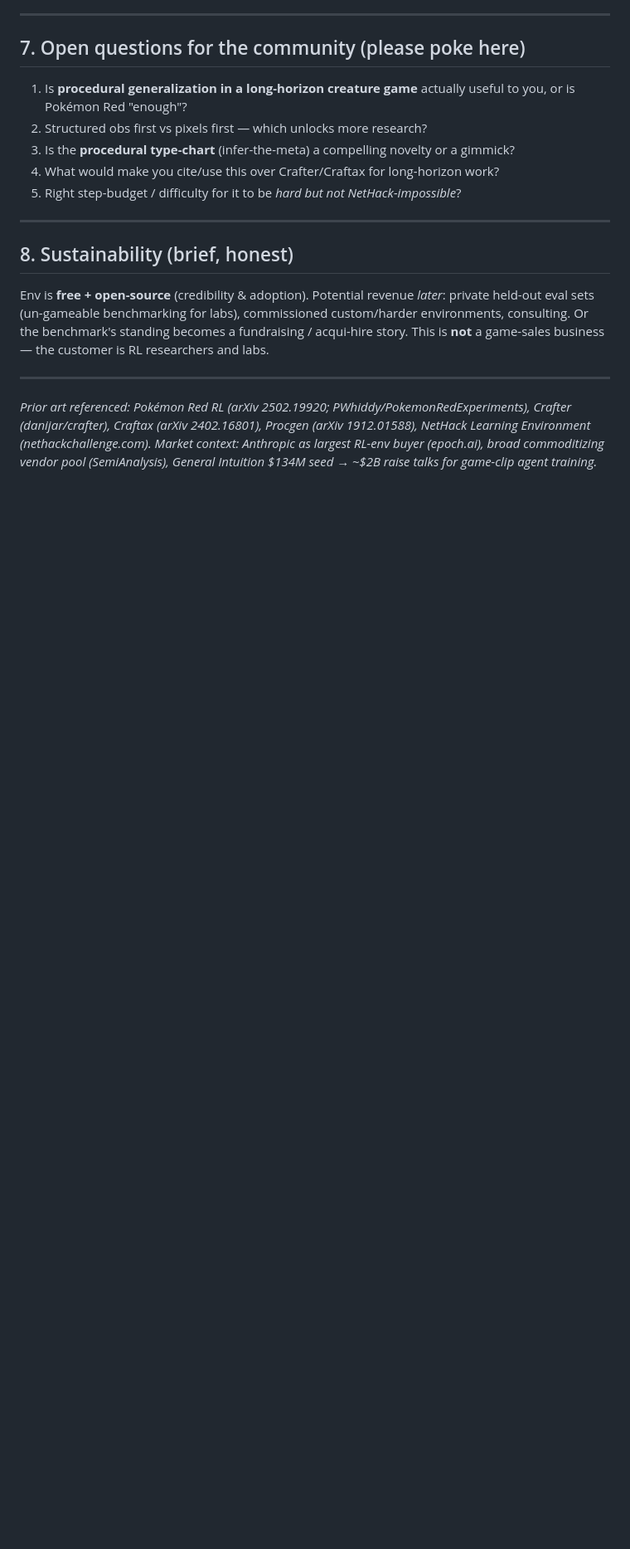
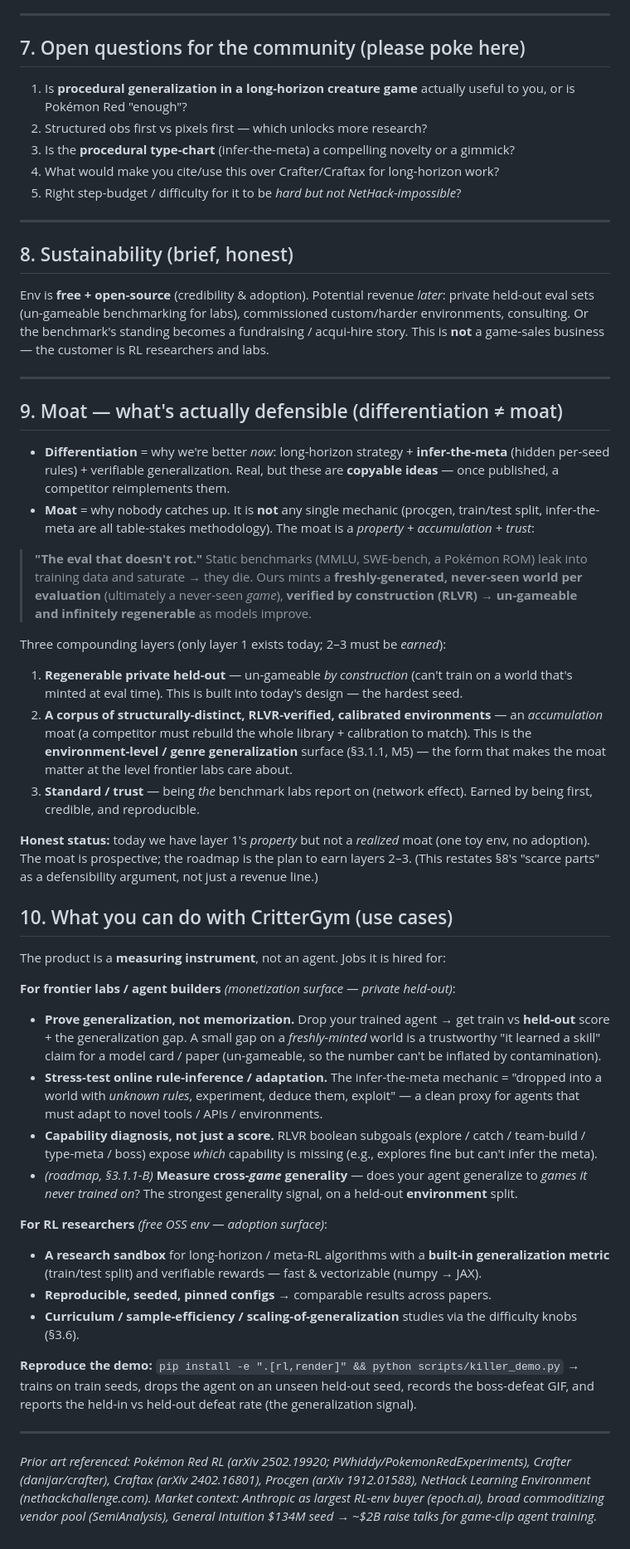
Before and after one commit to anolysius/creature-rl-env, a Markdown page: DESIGN.md, the part around the change. Shown at 83% size. Drawn GitHub-style; blank space fills up the shorter version.

Commit message:
docs(design): §9 Moat (해자) + §10 use cases 추가
- §9 Moat: 차별점(copyable 아이디어: infer-the-meta/procgen/split) ≠ 해자.
  진짜 해자 = "썩지 않는 eval" — 평가마다 새 unseen 월드 민팅(RLVR 검증) →
  un-gameable + 무한 재생성. 3층 compounding(1 재생성 private held-out[오늘 내장]
  / 2 구조-다양 검증 env 코퍼스[축적 moat=M5] / 3 표준·신뢰[네트워크 효과, earned]).
  정직성: 오늘은 layer1 속성만, 해자는 전망 — 로드맵이 2·3 을 버는 계획.
  정적 벤치마크(MMLU/SWE-bench/포켓몬 ROM)는 오염·saturate 로 죽음 대비.
- §10 use cases: 측정 도구(에이전트 아님)로서 jobs —
  랩: 일반화 증명(model card), 규칙추론 stress-test, 능력 진단, (로드맵)cross-game 일반성.
  연구자: 장기/메타-RL 샌드박스 + 내장 일반화 metric, 재현 configs, 커리큘럼 연구.
  데모 재현 커맨드 포함.

Co-Authored-By: Claude Opus 4.8 (1M context) <noreply@anthropic.com>

```diff
--- a/DESIGN.md
+++ b/DESIGN.md
@@ -176,6 +176,62 @@ This is **not** a game-sales business — the customer is RL researchers and lab
 
 ---
 
+## 9. Moat — what's actually defensible (differentiation ≠ moat)
+
+- **Differentiation** = why we're better *now*: long-horizon strategy + **infer-the-meta** (hidden
+  per-seed rules) + verifiable generalization. Real, but these are **copyable ideas** — once published,
+  a competitor reimplements them.
+- **Moat** = why nobody catches up. It is **not** any single mechanic (procgen, train/test split,
+  infer-the-meta are all table-stakes methodology). The moat is a *property* + *accumulation* + *trust*:
+
+> **"The eval that doesn't rot."** Static benchmarks (MMLU, SWE-bench, a Pokémon ROM) leak into training
+> data and saturate → they die. Ours mints a **freshly-generated, never-seen world per evaluation**
+> (ultimately a never-seen *game*), **verified by construction (RLVR)** → **un-gameable and infinitely
+> regenerable** as models improve.
+
+Three compounding layers (only layer 1 exists today; 2–3 must be *earned*):
+
+1. **Regenerable private held-out** — un-gameable *by construction* (can't train on a world that's
+   minted at eval time). This is built into today's design — the hardest seed.
+2. **A corpus of structurally-distinct, RLVR-verified, calibrated environments** — an *accumulation*
+   moat (a competitor must rebuild the whole library + calibration to match). This is the
+   **environment-level / genre generalization** surface (§3.1.1, M5) — the form that makes the moat
+   matter at the level frontier labs care about.
+3. **Standard / trust** — being *the* benchmark labs report on (network effect). Earned by being first,
+   credible, and reproducible.
+
+**Honest status:** today we have layer 1's *property* but not a *realized* moat (one toy env, no
+adoption). The moat is prospective; the roadmap is the plan to earn layers 2–3. (This restates §8's
+"scarce parts" as a defensibility argument, not just a revenue line.)
+
+## 10. What you can do with CritterGym (use cases)
+
+The product is a **measuring instrument**, not an agent. Jobs it is hired for:
+
+**For frontier labs / agent builders** *(monetization surface — private held-out)*:
+- **Prove generalization, not memorization.** Drop your trained agent → get train vs **held-out** score +
+  the generalization gap. A small gap on a *freshly-minted* world is a trustworthy "it learned a skill"
+  claim for a model card / paper (un-gameable, so the number can't be inflated by contamination).
+- **Stress-test online rule-inference / adaptation.** The infer-the-meta mechanic = "dropped into a world
+  with *unknown rules*, experiment, deduce them, exploit" — a clean proxy for agents that must adapt to
+  novel tools / APIs / environments.
+- **Capability diagnosis, not just a score.** RLVR boolean subgoals (explore / catch / team-build /
+  type-meta / boss) expose *which* capability is missing (e.g., explores fine but can't infer the meta).
+- *(roadmap, §3.1.1-B)* **Measure cross-*game* generality** — does your agent generalize to *games it
+  never trained on*? The strongest generality signal, on a held-out **environment** split.
+
+**For RL researchers** *(free OSS env — adoption surface)*:
+- **A research sandbox** for long-horizon / meta-RL algorithms with a **built-in generalization metric**
+  (train/test split) and verifiable rewards — fast & vectorizable (numpy → JAX).
+- **Reproducible, seeded, pinned configs** → comparable results across papers.
+- **Curriculum / sample-efficiency / scaling-of-generalization** studies via the difficulty knobs (§3.6).
+
+**Reproduce the demo:** `pip install -e ".[rl,render]" && python scripts/killer_demo.py` → trains on
+train seeds, drops the agent on an unseen held-out seed, records the boss-defeat GIF, and reports the
+held-in vs held-out defeat rate (the generalization signal).
+
+---
+
 *Prior art referenced: Pokémon Red RL (arXiv 2502.19920; PWhiddy/PokemonRedExperiments),
 Crafter (danijar/crafter), Craftax (arXiv 2402.16801), Procgen (arXiv 1912.01588),
 NetHack Learning Environment (nethackchallenge.com). Market context: Anthropic as largest
```
